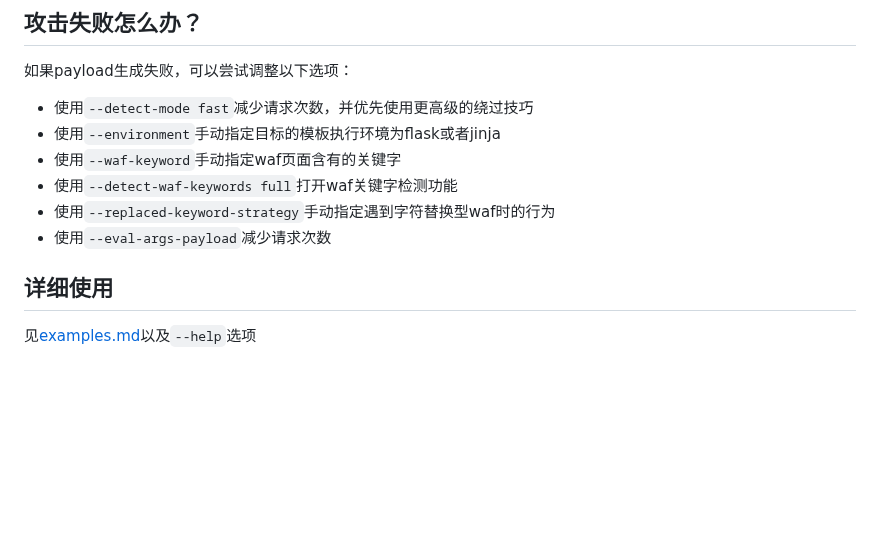
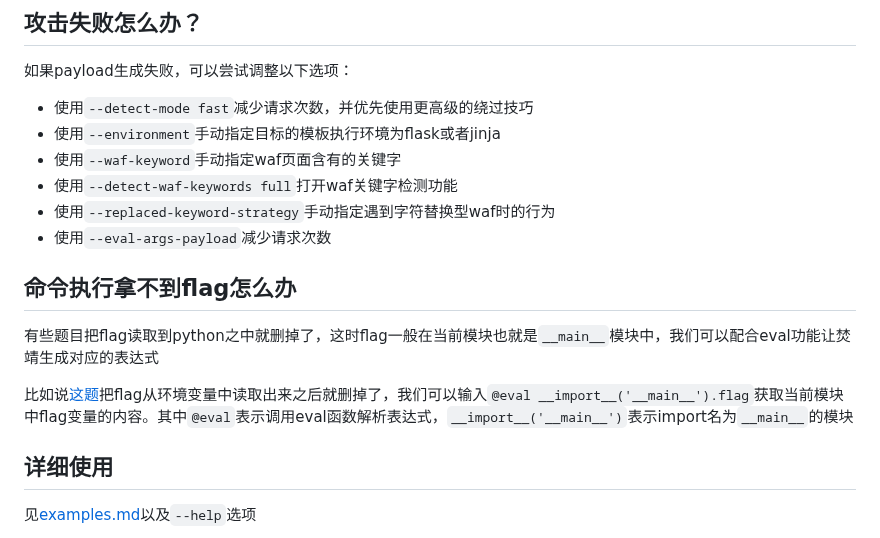
Before and after one commit to Marven11/Fenjing, a Markdown page: README.md, the part around the change. Drawn GitHub-style; blank space fills up the shorter version.

```diff
--- a/README.md
+++ b/README.md
@@ -138,6 +138,12 @@ echo '_FENJING_COMPLETE=fish_source fenjing | source' > ~/.config/fish/completio
 - 使用`--detect-waf-keywords full`打开waf关键字检测功能
 - 使用`--replaced-keyword-strategy`手动指定遇到字符替换型waf时的行为
 - 使用`--eval-args-payload`减少请求次数
+
+## 命令执行拿不到flag怎么办
+
+有些题目把flag读取到python之中就删掉了，这时flag一般在当前模块也就是`__main__`模块中，我们可以配合eval功能让焚靖生成对应的表达式
+
+比如说[这题](https://xz.aliyun.com/t/16138#toc-3)把flag从环境变量中读取出来之后就删掉了，我们可以输入`@eval __import__('__main__').flag`获取当前模块中flag变量的内容。其中`@eval`表示调用eval函数解析表达式，`__import__('__main__')`表示import名为`__main__`的模块
 
 ## 详细使用
 
```
